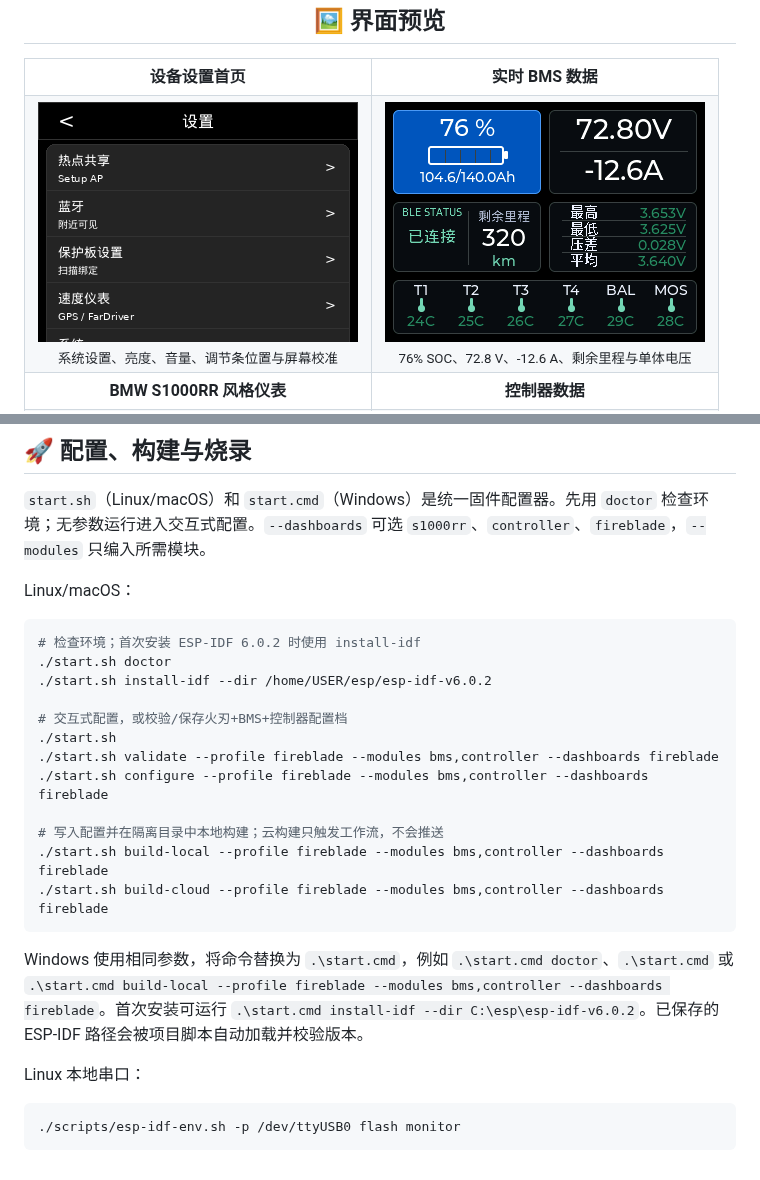
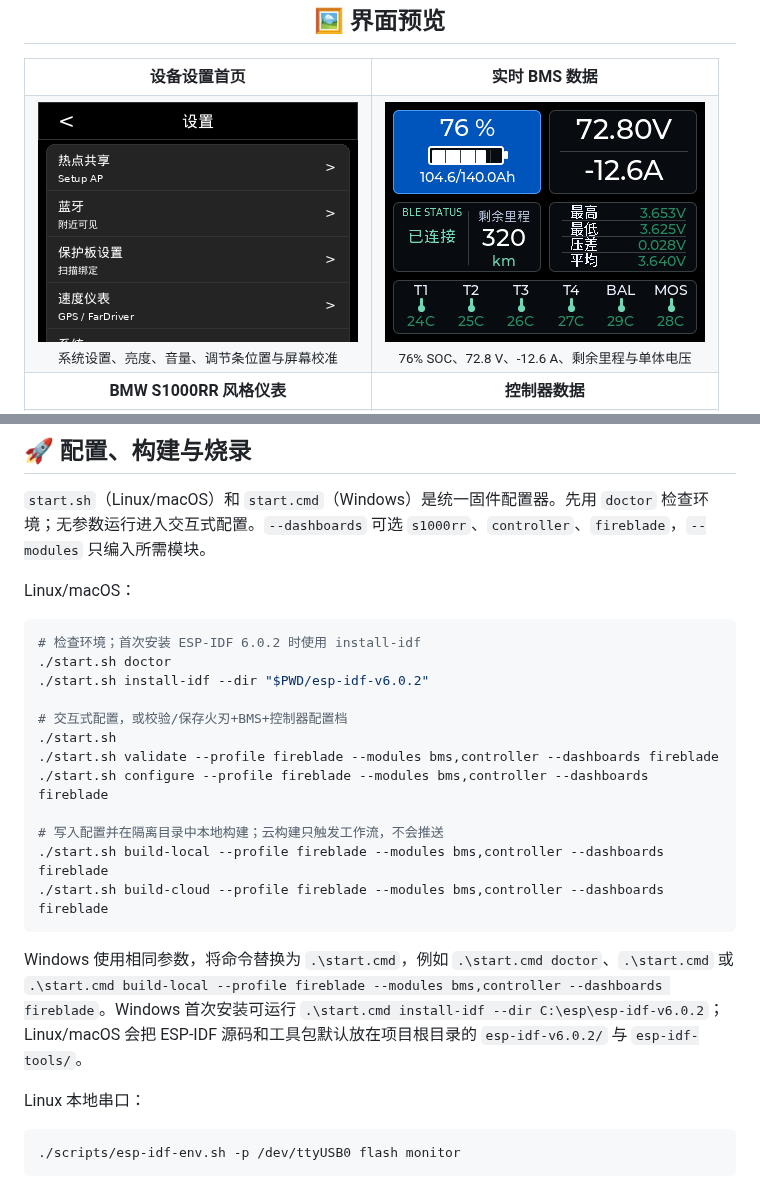
Before and after one commit to wintsa123/esp32BMSGPS, a Markdown page: README.md, 2 parts joined by grey strips. Rendered like a GitHub page; pictures changed too: img/readme-bms-dashboard.png.

````diff
--- a/README.md
+++ b/README.md
@@ -106,7 +106,7 @@ Linux/macOS：
 ```bash
 # 检查环境；首次安装 ESP-IDF 6.0.2 时使用 install-idf
 ./start.sh doctor
-./start.sh install-idf --dir /home/USER/esp/esp-idf-v6.0.2
+./start.sh install-idf --dir "$PWD/esp-idf-v6.0.2"
 
 # 交互式配置，或校验/保存火刃+BMS+控制器配置档
 ./start.sh
@@ -118,7 +118,7 @@ Linux/macOS：
 ./start.sh build-cloud --profile fireblade --modules bms,controller --dashboards fireblade
 ```
 
-Windows 使用相同参数，将命令替换为 `.\start.cmd`，例如 `.\start.cmd doctor`、`.\start.cmd` 或 `.\start.cmd build-local --profile fireblade --modules bms,controller --dashboards fireblade`。首次安装可运行 `.\start.cmd install-idf --dir C:\esp\esp-idf-v6.0.2`。已保存的 ESP-IDF 路径会被项目脚本自动加载并校验版本。
+Windows 使用相同参数，将命令替换为 `.\start.cmd`，例如 `.\start.cmd doctor`、`.\start.cmd` 或 `.\start.cmd build-local --profile fireblade --modules bms,controller --dashboards fireblade`。Windows 首次安装可运行 `.\start.cmd install-idf --dir C:\esp\esp-idf-v6.0.2`；Linux/macOS 会把 ESP-IDF 源码和工具包默认放在项目根目录的 `esp-idf-v6.0.2/` 与 `esp-idf-tools/`。
 
 Linux 本地串口：
 
````
Also changed, not shown: README.en.md (+2 -2 lines), 5 other files.
